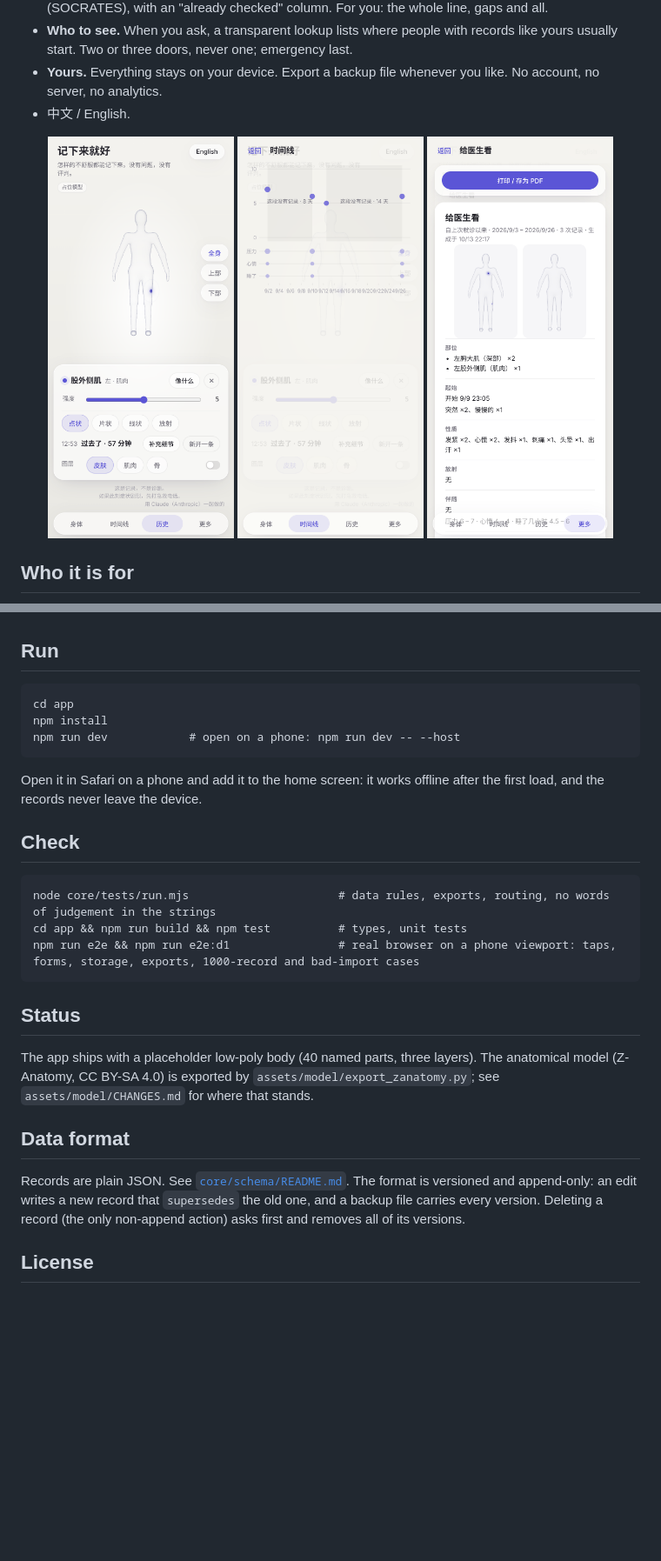
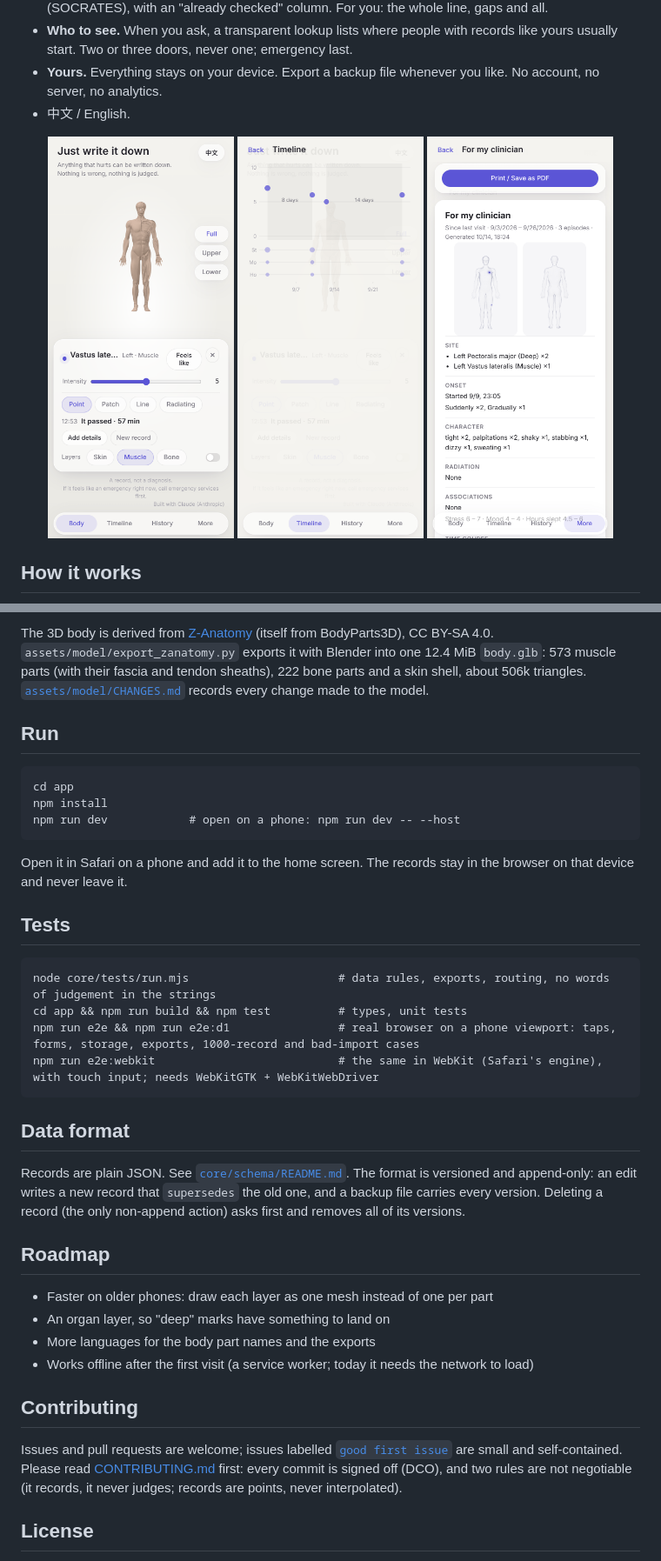
Before and after one commit to Lyrapower/bodymap, a Markdown page: README.md, 2 parts joined by grey strips. Shown at 87% size. GitHub-like rendering; pictures changed too: docs/01_body.png, docs/02_timeline.png, docs/03_doctor_export.png; blank space fills up the shorter version.

````diff
--- a/README.md
+++ b/README.md
@@ -24,5 +38,5 @@ A 3D body record. Tap where it hurts, say what it feels like, note how long. Ove
   <img src="docs/03_doctor_export.png" width="30%" alt="Export for a clinician" />
 </p>
 
-## Who it is for
+## How it works
 
@@ -30,3 +57,4 @@ People who find pain hard to put into words. Children and older people. People l
+The 3D body is derived from [Z-Anatomy](https://github.com/Z-Anatomy) (itself from BodyParts3D), CC BY-SA 4.0. `assets/model/export_zanatomy.py` exports it with Blender into one 12.4 MiB `body.glb`: 573 muscle parts (with their fascia and tendon sheaths), 222 bone parts and a skin shell, about 506k triangles. [`assets/model/CHANGES.md`](assets/model/CHANGES.md) records every change made to the model.
 
 ## Run
 
@@ -36,23 +64,31 @@ npm install
 npm run dev            # open on a phone: npm run dev -- --host
 ```
 
-Open it in Safari on a phone and add it to the home screen: it works offline after the first load, and the records never leave the device.
+Open it in Safari on a phone and add it to the home screen. The records stay in the browser on that device and never leave it.
 
-## Check
+## Tests
 
 ```
 node core/tests/run.mjs                      # data rules, exports, routing, no words of judgement in the strings
 cd app && npm run build && npm test          # types, unit tests
 npm run e2e && npm run e2e:d1                # real browser on a phone viewport: taps, forms, storage, exports, 1000-record and bad-import cases
+npm run e2e:webkit                           # the same in WebKit (Safari's engine), with touch input; needs WebKitGTK + WebKitWebDriver
 ```
-
-## Status
-
-The app ships with a placeholder low-poly body (40 named parts, three layers). The anatomical model (Z-Anatomy, CC BY-SA 4.0) is exported by `assets/model/export_zanatomy.py`; see `assets/model/CHANGES.md` for where that stands.
 
 ## Data format
 
 Records are plain JSON. See [`core/schema/README.md`](core/schema/README.md). The format is versioned and append-only: an edit writes a new record that `supersedes` the old one, and a backup file carries every version. Deleting a record (the only non-append action) asks first and removes all of its versions.
+
+## Roadmap
+
+- Faster on older phones: draw each layer as one mesh instead of one per part
+- An organ layer, so "deep" marks have something to land on
+- More languages for the body part names and the exports
+- Works offline after the first visit (a service worker; today it needs the network to load)
+
+## Contributing
+
+Issues and pull requests are welcome; issues labelled [`good first issue`](https://github.com/Lyrapower/bodymap/labels/good%20first%20issue) are small and self-contained. Please read [CONTRIBUTING.md](CONTRIBUTING.md) first: every commit is signed off (DCO), and two rules are not negotiable (it records, it never judges; records are points, never interpolated).
 
 ## License
 
````
Also changed, not shown: other parts of README.md (+32 -5 lines), assets/model/CHANGES.md (+2 -2 lines), docs/demo.gif (added), docs/social-preview.png (added), 4 other files.
